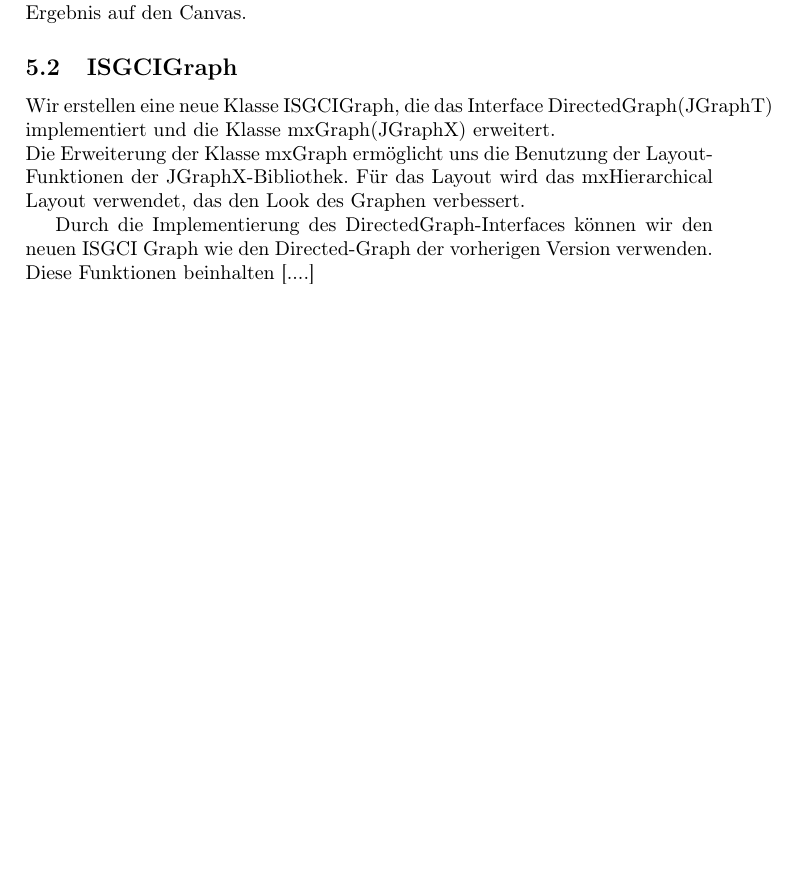
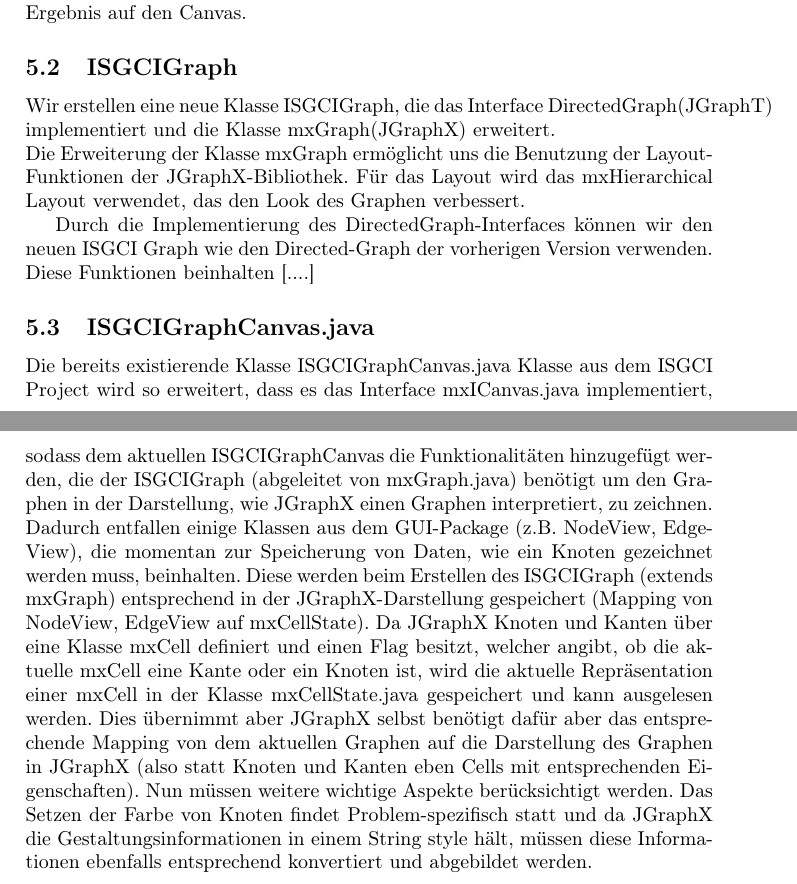
Before and after one commit to SPSS13/SPSS13, a LaTeX document (SDD/ISGCI-JGraphT.tex): part of page 24 of 27 before the commit and two parts of pages 24 and 25 of 28 after it, the two joined at a grey line, cut so that both start at the same text, the shorter picture padded with empty space. Compiled offline with pdfLaTeX.

Commit message:
Änderungen hinzugefügt für ISGCIGraphCanvas

```diff
--- a/SDD/ISGCI-JGraphT.tex
+++ b/SDD/ISGCI-JGraphT.tex
@@ -500,6 +500,8 @@ Die Erweiterung der Klasse mxGraph ermöglicht uns die Benutzung der Layout-Funk
 
 Durch die Implementierung des DirectedGraph-Interfaces können wir den neuen ISGCI Graph wie den Directed-Graph der vorherigen Version verwenden. Diese Funktionen beinhalten [....]
 
+\subsection{ISGCIGraphCanvas.java}
+Die bereits existierende Klasse ISGCIGraphCanvas.java Klasse aus dem ISGCI Project wird so erweitert, dass es das Interface mxICanvas.java implementiert, sodass dem aktuellen ISGCIGraphCanvas die Funktionalitäten hinzugefügt werden, die der ISGCIGraph (abgeleitet von mxGraph.java) benötigt um den Graphen in der Darstellung, wie JGraphX einen Graphen interpretiert, zu zeichnen. Dadurch entfallen einige Klassen aus dem GUI-Package (z.B. NodeView, EdgeView), die momentan zur Speicherung von Daten, wie ein Knoten gezeichnet werden muss, beinhalten. Diese werden beim Erstellen des ISGCIGraph (extends mxGraph) entsprechend in der JGraphX-Darstellung gespeichert (Mapping von NodeView, EdgeView auf mxCellState). Da JGraphX Knoten und Kanten über eine Klasse mxCell definiert und einen Flag besitzt, welcher angibt, ob die aktuelle mxCell eine Kante oder ein Knoten ist, wird die aktuelle Repräsentation einer mxCell in der Klasse mxCellState.java gespeichert und kann ausgelesen werden. Dies übernimmt aber JGraphX selbst benötigt dafür aber das entsprechende Mapping von dem aktuellen Graphen auf die Darstellung des Graphen in JGraphX (also statt Knoten und Kanten eben Cells mit entsprechenden Eigenschaften). Nun müssen weitere wichtige Aspekte berücksichtigt werden. Das Setzen der Farbe von Knoten findet Problem-spezifisch statt und da JGraphX die Gestaltungsinformationen in einem String style hält, müssen diese Informationen ebenfalls entsprechend konvertiert und abgebildet werden.
 
 
 \newpage
```
